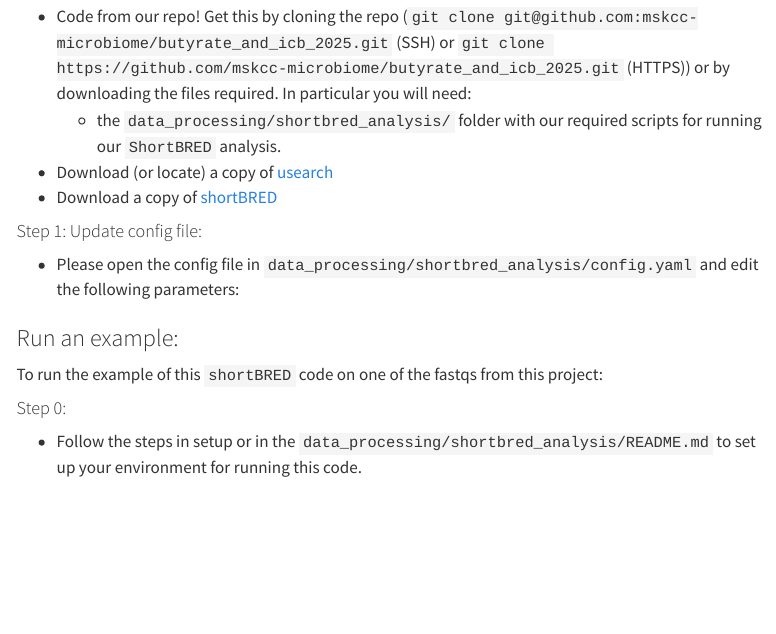
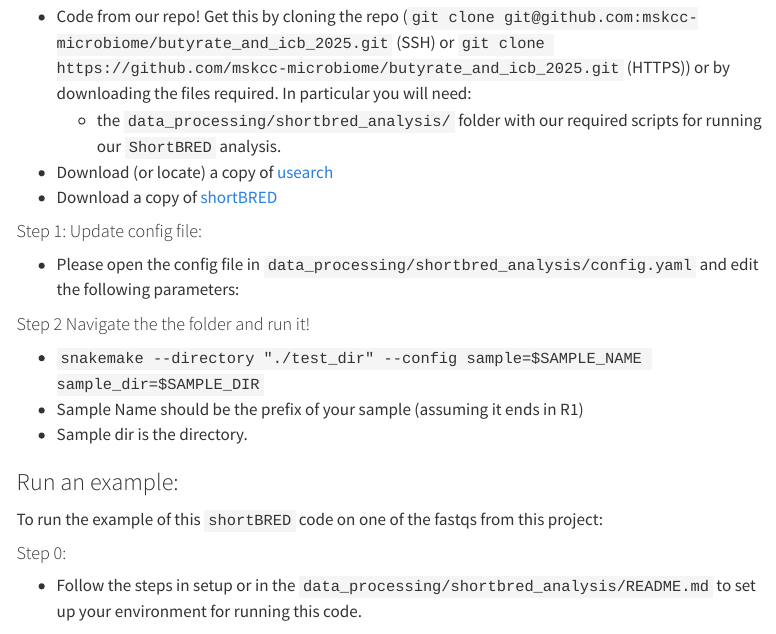
Before and after one commit to mskcc-microbiome/butyrate_and_icb_2025, a Quarto document (analysis_notebooks/shortbred_analysis_intro.qmd): the page in a window 1100 px wide, from 480 px down. Rendered offline with R 4.5, knitr and Pandoc in place of Quarto, with nearby package versions; menus at the side of the page are left out.

Commit message:
updating the command

```diff
--- a/analysis_notebooks/_quarto.yml
+++ b/analysis_notebooks/_quarto.yml
@@ -15,7 +15,7 @@ website:
     contents:
       - section: "Analysis Notes"
         contents:
-          - text: "shortBred Analysis\nButyrate Gene Quantification"
+          - text: "shortBRED Analysis Butyrate Gene Quantification"
             href: shortbred_analysis_intro.qmd
       - section: "Main Figures"
         contents:
--- a/analysis_notebooks/shortbred_analysis_intro.qmd
+++ b/analysis_notebooks/shortbred_analysis_intro.qmd
@@ -33,6 +33,12 @@ To get started - you will need:
   - Please open the config file in `data_processing/shortbred_analysis/config.yaml` and edit the following parameters:
 
 
+#### Step 2 Navigate the the folder and run it!
+
+- `snakemake --directory "./test_dir" --config sample=$SAMPLE_NAME sample_dir=$SAMPLE_DIR`
+- Sample Name should be the prefix of your sample (assuming it ends in R1)
+- Sample dir is the directory.
+
 ### Run an example:
 
 To run the example of this `shortBRED` code on one of the fastqs from this project:
```
Also changed, not shown: docs/search.json, 9 other files.
